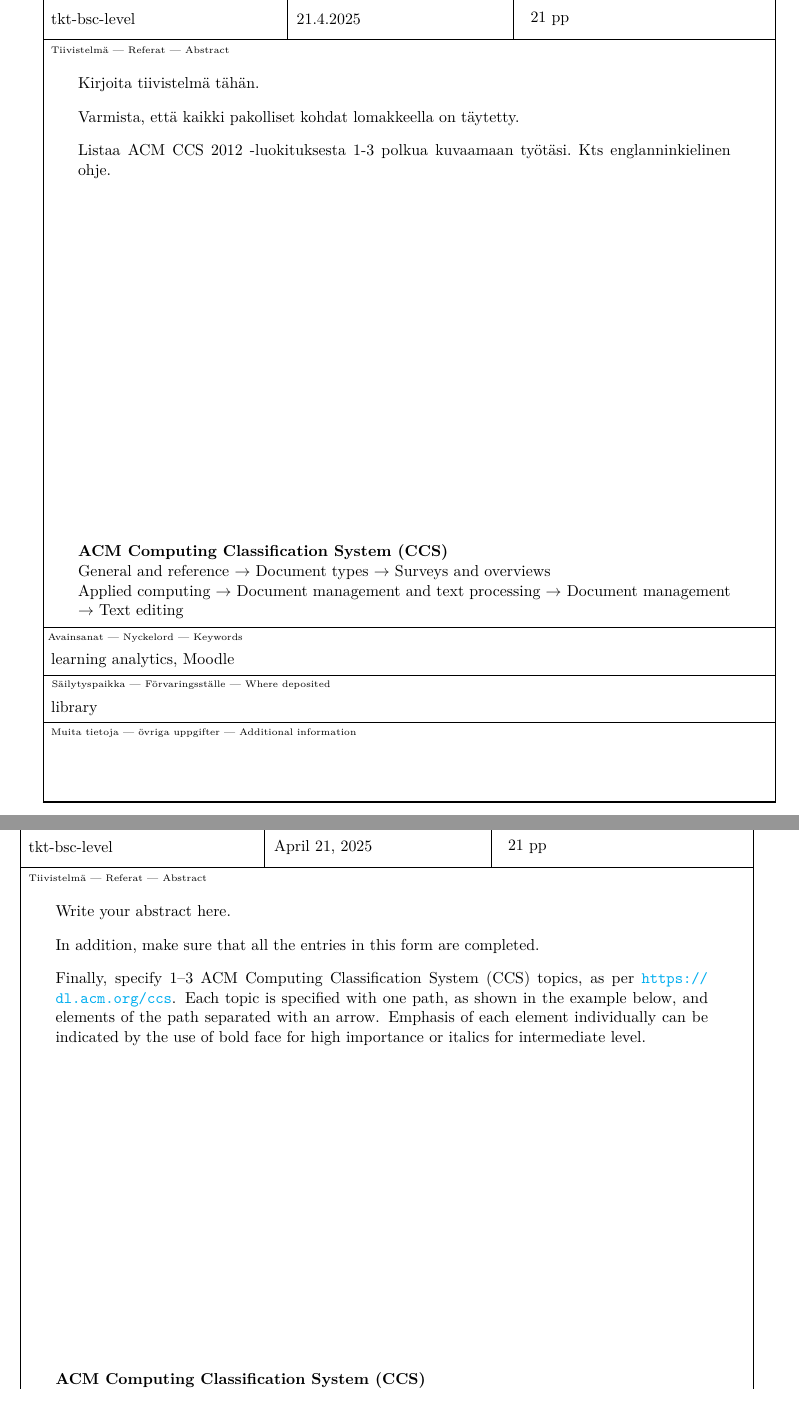
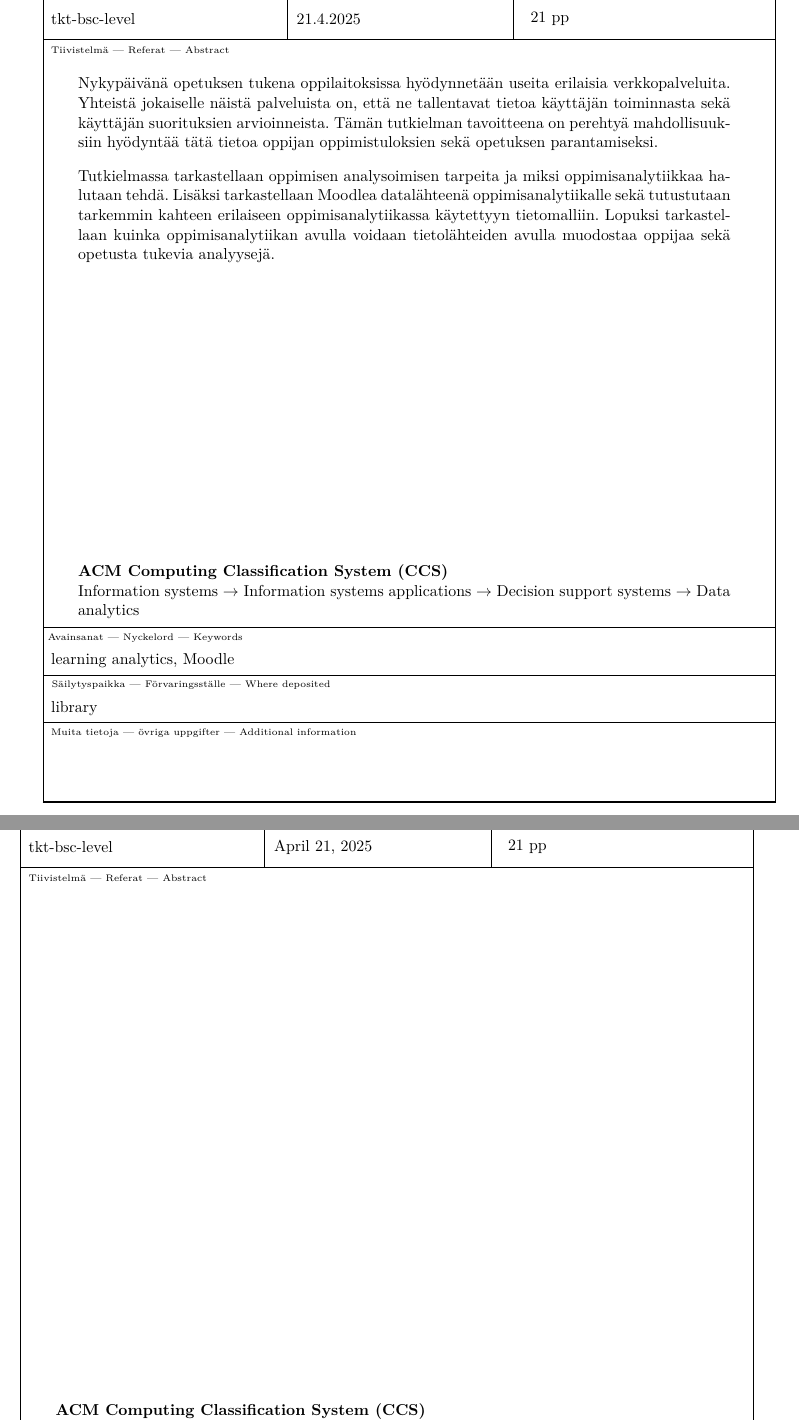
Before and after one commit to FinThunderstorm/BSCSThesis, a LaTeX thesis (HY-CS-main.tex, which reads Ch.00_Abstract.tex): two parts of pages 3 and 4 of 28, joined at a grey line, cut so that both start at the same text. Compiled offline with pdfLaTeX.

Commit message:
Metadatan täsmennystä

```diff
--- a/Ch.00_Abstract.tex
+++ b/Ch.00_Abstract.tex
@@ -1,25 +1,14 @@
 % !TEX root = ./HY-CS-main.tex
 \begin{abstract}
 
-Kirjoita tiivistelmä tähän.
+Nykypäivänä opetuksen tukena oppilaitoksissa hyödynnetään useita erilaisia verkkopalveluita. Yhteistä jokaiselle näistä palveluista on, että ne tallentavat tietoa käyttäjän toiminnasta sekä käyttäjän suorituksien arvioinneista. Tämän tutkielman tavoitteena on perehtyä mahdollisuuksiin hyödyntää tätä tietoa oppijan oppimistuloksien sekä opetuksen parantamiseksi.
 
-Varmista, että kaikki pakolliset kohdat lomakkeella on täytetty.
-
-Listaa ACM CCS 2012 -luokituksesta 1-3 polkua kuvaamaan työtäsi. Kts englanninkielinen ohje.
+Tutkielmassa tarkastellaan oppimisen analysoimisen tarpeita ja miksi oppimisanalytiikkaa halutaan tehdä. Lisäksi tarkastellaan Moodlea datalähteenä oppimisanalytiikalle sekä tutustutaan tarkemmin kahteen erilaiseen oppimisanalytiikassa käytettyyn tietomalliin. Lopuksi tarkastellaan kuinka oppimisanalytiikan avulla voidaan tietolähteiden avulla muodostaa oppijaa sekä opetusta tukevia analyysejä.
 
 \end{abstract}
 
 \begin{otherlanguage}{english}
 \begin{abstract}
-Write your abstract here.
-
-In addition, make sure that all the entries in this form are completed.
-
-Finally, specify 1--3 ACM Computing Classification System (CCS) topics, as per \url{https://dl.acm.org/ccs}.
-Each topic is specified with one path, as shown in the example below, and elements of the path separated with an arrow.
-Emphasis of each element individually can be indicated
-by the use of bold face for high importance or italics for intermediate
-level.
 
 \end{abstract}
 \end{otherlanguage}
--- a/HY-CS-main.tex
+++ b/HY-CS-main.tex
@@ -115,8 +115,7 @@
 %% about three levels in the path; each path requires a new line.
 
 \classification{\protect{\ \\
-\  General and reference $\rightarrow$ Document types  $\rightarrow$ Surveys and overviews\  \\
-\  Applied computing  $\rightarrow$ Document management and text processing  $\rightarrow$ Document management $\rightarrow$ Text editing
+\ Information systems $\rightarrow$ Information systems applications $\rightarrow$ Decision support systems $\rightarrow$ Data analytics
 }}
 
 %% If you want to quote someone special. You can comment this line out and there will be nothing on the document.
```
